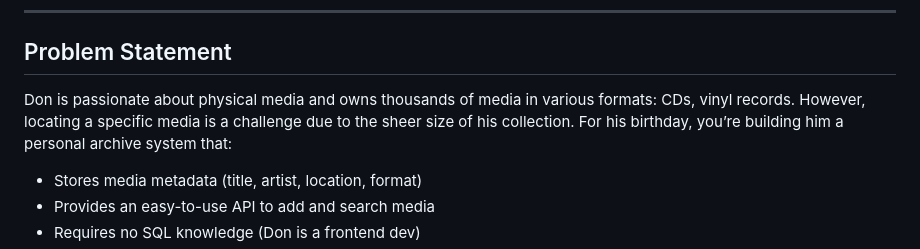
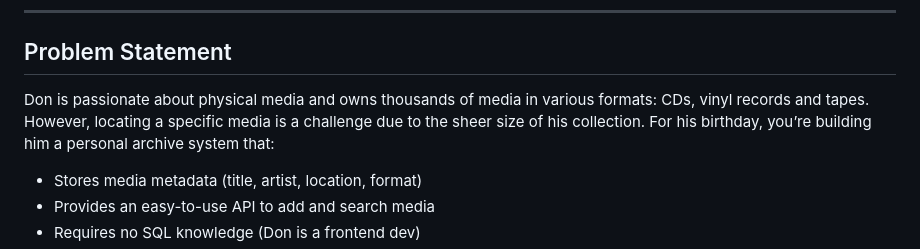
Before and after one commit to flrogerw/dons_music, a Markdown page: README.md, the part around the change. Rendered like a GitHub page.

Commit message:
Add tapes back in

```diff
--- a/README.md
+++ b/README.md
@@ -6,7 +6,7 @@ A simple RESTful API to help Don catalog and search his enormous collection of C
 
 ## Problem Statement
 
-Don is passionate about physical media and owns thousands of media in various formats: CDs, vinyl records. However, locating a specific media is a challenge due to the sheer size of his collection. For his birthday, you’re building him a personal archive system that:
+Don is passionate about physical media and owns thousands of media in various formats: CDs, vinyl records and tapes. However, locating a specific media is a challenge due to the sheer size of his collection. For his birthday, you’re building him a personal archive system that:
 
 - Stores media metadata (title, artist, location, format)
 - Provides an easy-to-use API to add and search media
```
